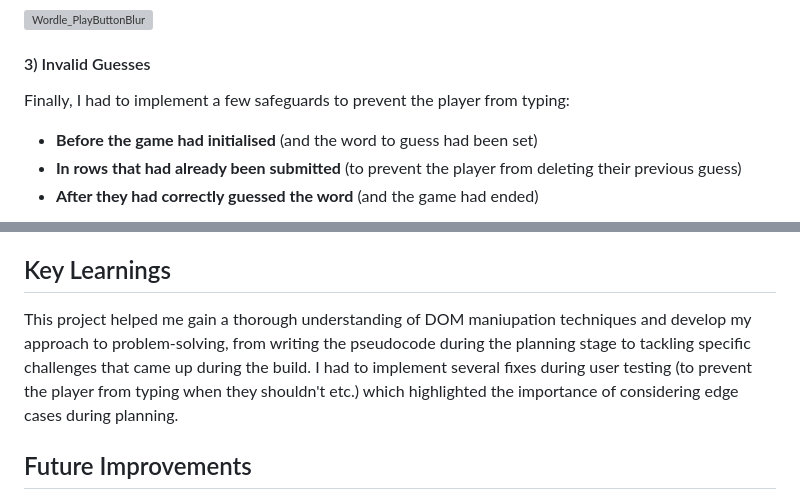
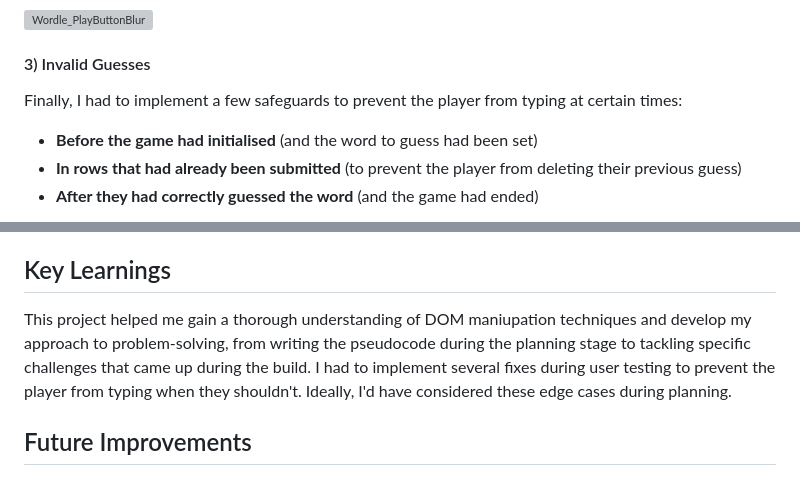
Before and after one commit to KatieHill-Fr-Gr/wordle, a Markdown page: README.md, 2 parts joined by grey strips. Rendered like a GitHub page; grey boxes are pictures that could not be loaded.

```diff
--- a/README.md
+++ b/README.md
@@ -129,7 +129,7 @@ The key presses bubbled up the DOM and triggered some of the clickable elements
 
 #### 3) Invalid Guesses
 
-Finally, I had to implement a few safeguards to prevent the player from typing:
+Finally, I had to implement a few safeguards to prevent the player from typing at certain times:
 
 - **Before the game had initialised** (and the word to guess had been set)
 - **In rows that had already been submitted** (to prevent the player from deleting their previous guess)
@@ -153,7 +153,7 @@ The games works as expected and there are no bugs.
 
 ## Key Learnings
 
-This project helped me gain a thorough understanding of DOM maniupation techniques and develop my approach to problem-solving, from writing the pseudocode during the planning stage to tackling specific challenges that came up during the build. I had to implement several fixes during user testing (to prevent the player from typing when they shouldn't etc.) which highlighted the importance of considering edge cases during planning.
+This project helped me gain a thorough understanding of DOM maniupation techniques and develop my approach to problem-solving, from writing the pseudocode during the planning stage to tackling specific challenges that came up during the build. I had to implement several fixes during user testing to prevent the player from typing when they shouldn't. Ideally, I'd have considered these edge cases during planning.
 
 ## Future Improvements
 
```
